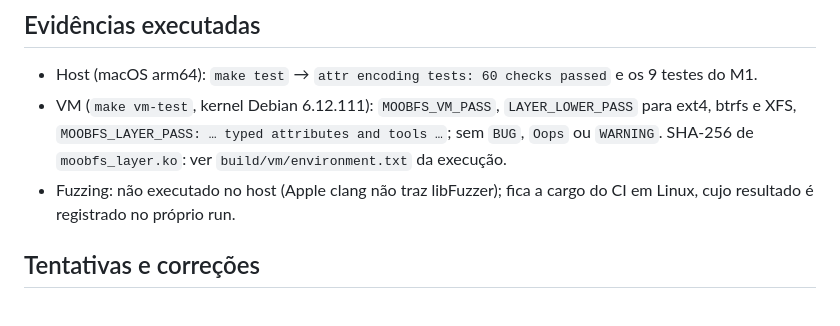
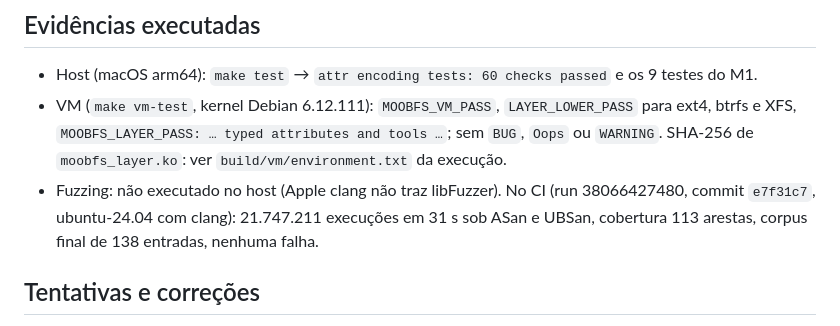
Before and after one commit to dfbustosus/llmoobfs, a Markdown page: docs/history/0013-phase-2c-typed-attributes.md, the part around the change. Drawn GitHub-style.

Commit message:
docs: record first CI fuzzing result for the attribute encoding

```diff
--- a/docs/history/0013-phase-2c-typed-attributes.md
+++ b/docs/history/0013-phase-2c-typed-attributes.md
@@ -41,8 +41,9 @@ validação no `setxattr`, ferramentas `moobfs-check` e `moobfs-attr`, fuzzing d
 - VM (`make vm-test`, kernel Debian 6.12.111): `MOOBFS_VM_PASS`, `LAYER_LOWER_PASS` para
   ext4, btrfs e XFS, `MOOBFS_LAYER_PASS: … typed attributes and tools …`; sem `BUG`, `Oops`
   ou `WARNING`. SHA-256 de `moobfs_layer.ko`: ver `build/vm/environment.txt` da execução.
-- Fuzzing: não executado no host (Apple clang não traz libFuzzer); fica a cargo do CI em
-  Linux, cujo resultado é registrado no próprio run.
+- Fuzzing: não executado no host (Apple clang não traz libFuzzer). No CI (run 38066427480,
+  commit `e7f31c7`, ubuntu-24.04 com clang): 21.747.211 execuções em 31 s sob ASan e UBSan,
+  cobertura 113 arestas, corpus final de 138 entradas, nenhuma falha.
 
 ## Tentativas e correções
 
```
